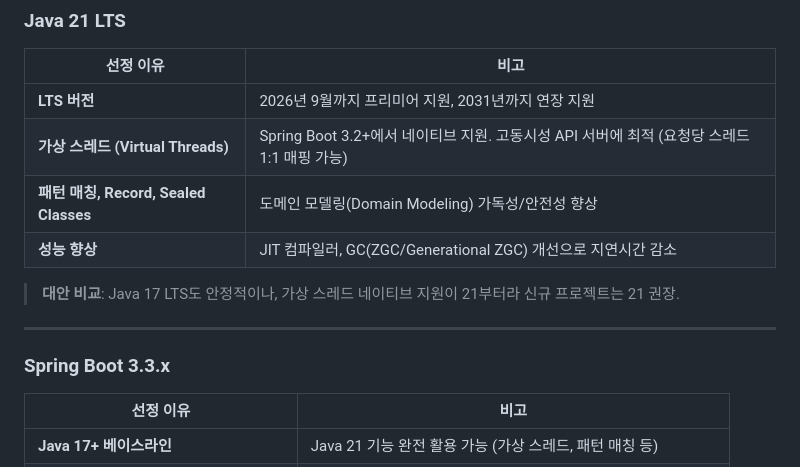
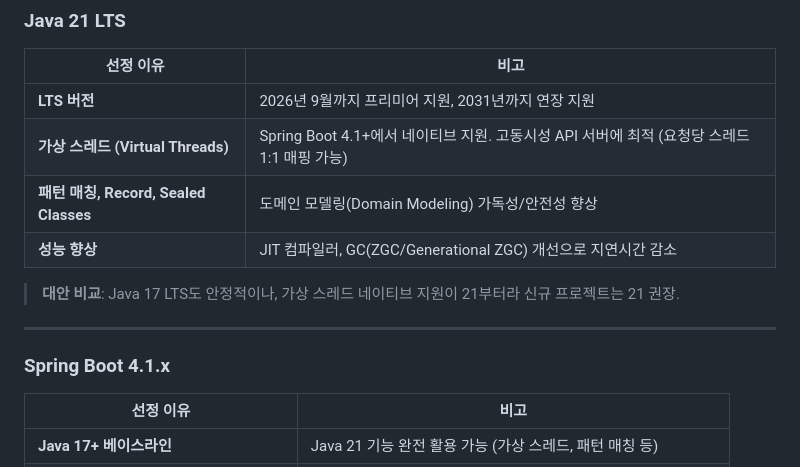
Before and after one commit to kyd4947/LifeScope, a Markdown page: docs/tech_stack_rationale.md, the part around the change. Rendered like a GitHub page.

```diff
--- a/docs/tech_stack_rationale.md
+++ b/docs/tech_stack_rationale.md
@@ -9,7 +9,7 @@
 | 선정 이유 | 비고 |
 |---|---|
 | **LTS 버전** | 2026년 9월까지 프리미어 지원, 2031년까지 연장 지원 |
-| **가상 스레드 (Virtual Threads)** | Spring Boot 3.2+에서 네이티브 지원. 고동시성 API 서버에 최적 (요청당 스레드 1:1 매핑 가능) |
+| **가상 스레드 (Virtual Threads)** | Spring Boot 4.1+에서 네이티브 지원. 고동시성 API 서버에 최적 (요청당 스레드 1:1 매핑 가능) |
 | **패턴 매칭, Record, Sealed Classes** | 도메인 모델링(Domain Modeling) 가독성/안전성 향상 |
 | **성능 향상** | JIT 컴파일러, GC(ZGC/Generational ZGC) 개선으로 지연시간 감소 |
 
@@ -17,7 +17,7 @@
 
 ---
 
-### Spring Boot 3.3.x
+### Spring Boot 4.1.x
 | 선정 이유 | 비고 |
 |---|---|
 | **Java 17+ 베이스라인** | Java 21 기능 완전 활용 가능 (가상 스레드, 패턴 매칭 등) |
```
